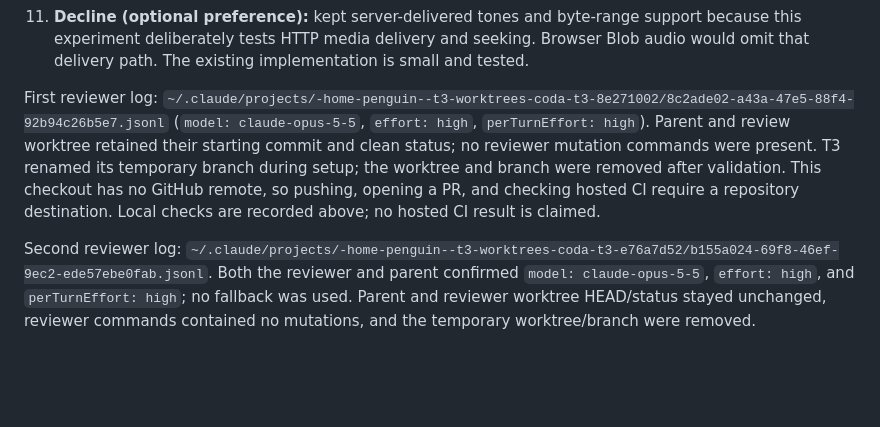
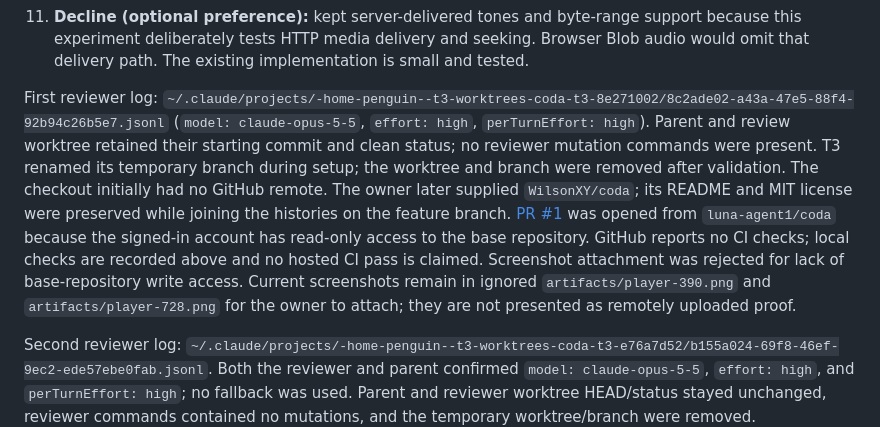
Before and after one commit to WilsonXY/coda, a Markdown page: docs/experiment-results.md, the part around the change. GitHub-like rendering; blank space fills up the shorter version.

Commit message:
docs: record experiment PR and hosted verification limits

```diff
--- a/docs/experiment-results.md
+++ b/docs/experiment-results.md
@@ -58,7 +58,7 @@ Review dispositions:
 10. **Fix (style):** renamed the player-client loop variable to avoid hiding the session function.
 11. **Decline (optional preference):** kept server-delivered tones and byte-range support because this experiment deliberately tests HTTP media delivery and seeking. Browser Blob audio would omit that delivery path. The existing implementation is small and tested.
 
-First reviewer log: `~/.claude/projects/-home-penguin--t3-worktrees-coda-t3-8e271002/8c2ade02-a43a-47e5-88f4-92b94c26b5e7.jsonl` (`model: claude-opus-5-5`, `effort: high`, `perTurnEffort: high`). Parent and review worktree retained their starting commit and clean status; no reviewer mutation commands were present. T3 renamed its temporary branch during setup; the worktree and branch were removed after validation. This checkout has no GitHub remote, so pushing, opening a PR, and checking hosted CI require a repository destination. Local checks are recorded above; no hosted CI result is claimed.
+First reviewer log: `~/.claude/projects/-home-penguin--t3-worktrees-coda-t3-8e271002/8c2ade02-a43a-47e5-88f4-92b94c26b5e7.jsonl` (`model: claude-opus-5-5`, `effort: high`, `perTurnEffort: high`). Parent and review worktree retained their starting commit and clean status; no reviewer mutation commands were present. T3 renamed its temporary branch during setup; the worktree and branch were removed after validation. The checkout initially had no GitHub remote. The owner later supplied `WilsonXY/coda`; its README and MIT license were preserved while joining the histories on the feature branch. [PR #1](https://github.com/WilsonXY/coda/pull/1) was opened from `luna-agent1/coda` because the signed-in account has read-only access to the base repository. GitHub reports no CI checks; local checks are recorded above and no hosted CI pass is claimed. Screenshot attachment was rejected for lack of base-repository write access. Current screenshots remain in ignored `artifacts/player-390.png` and `artifacts/player-728.png` for the owner to attach; they are not presented as remotely uploaded proof.
 
 
 Second reviewer log: `~/.claude/projects/-home-penguin--t3-worktrees-coda-t3-e76a7d52/b155a024-69f8-46ef-9ec2-ede57ebe0fab.jsonl`. Both the reviewer and parent confirmed `model: claude-opus-5-5`, `effort: high`, and `perTurnEffort: high`; no fallback was used. Parent and reviewer worktree HEAD/status stayed unchanged, reviewer commands contained no mutations, and the temporary worktree/branch were removed.
```
